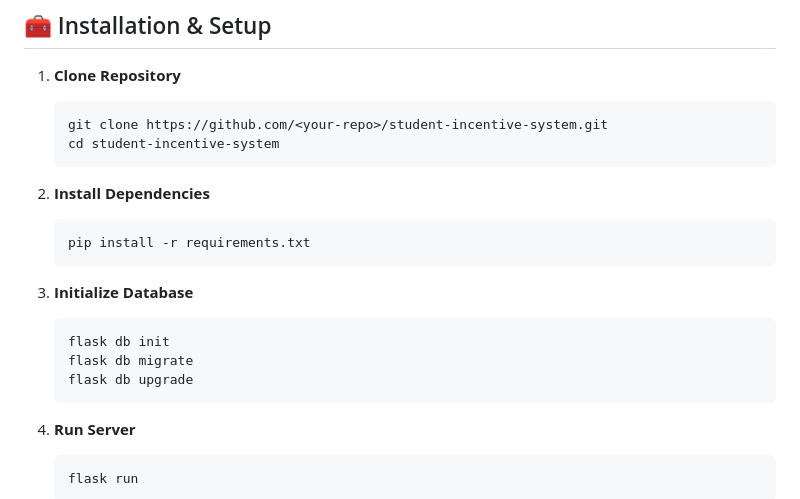
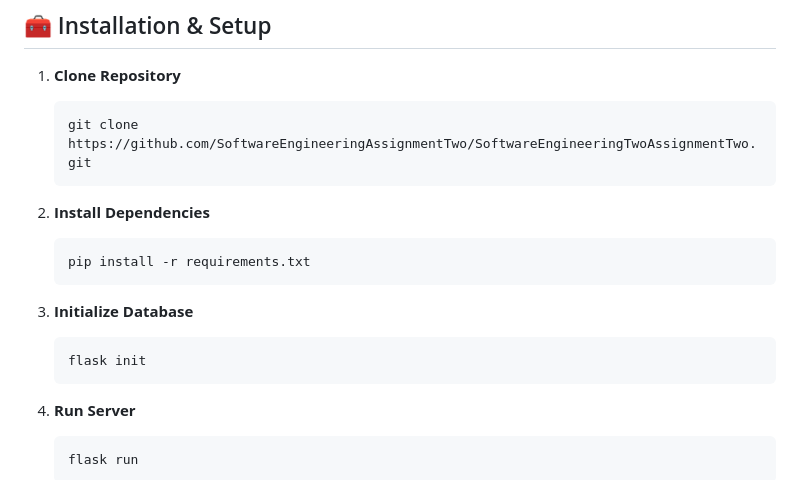
Before and after one commit to SoftwareEngineeringAssignmentTwo/SoftwareEngineeringTwoAssignmentTwo, a Markdown page: readme.md, the part around the change. Drawn GitHub-style.

Commit message:
Update repository clone and database initialization steps

````diff
--- a/readme.md
+++ b/readme.md
@@ -273,8 +273,7 @@ Authorization: Bearer <student_token>
 1. **Clone Repository**
 
    ```bash
-   git clone https://github.com/<your-repo>/student-incentive-system.git
-   cd student-incentive-system
+   git clone https://github.com/SoftwareEngineeringAssignmentTwo/SoftwareEngineeringTwoAssignmentTwo.git
    ```
 
 2. **Install Dependencies**
@@ -286,9 +285,7 @@ Authorization: Bearer <student_token>
 3. **Initialize Database**
 
    ```bash
-   flask db init
-   flask db migrate
-   flask db upgrade
+   flask init
    ```
 
 4. **Run Server**
````
